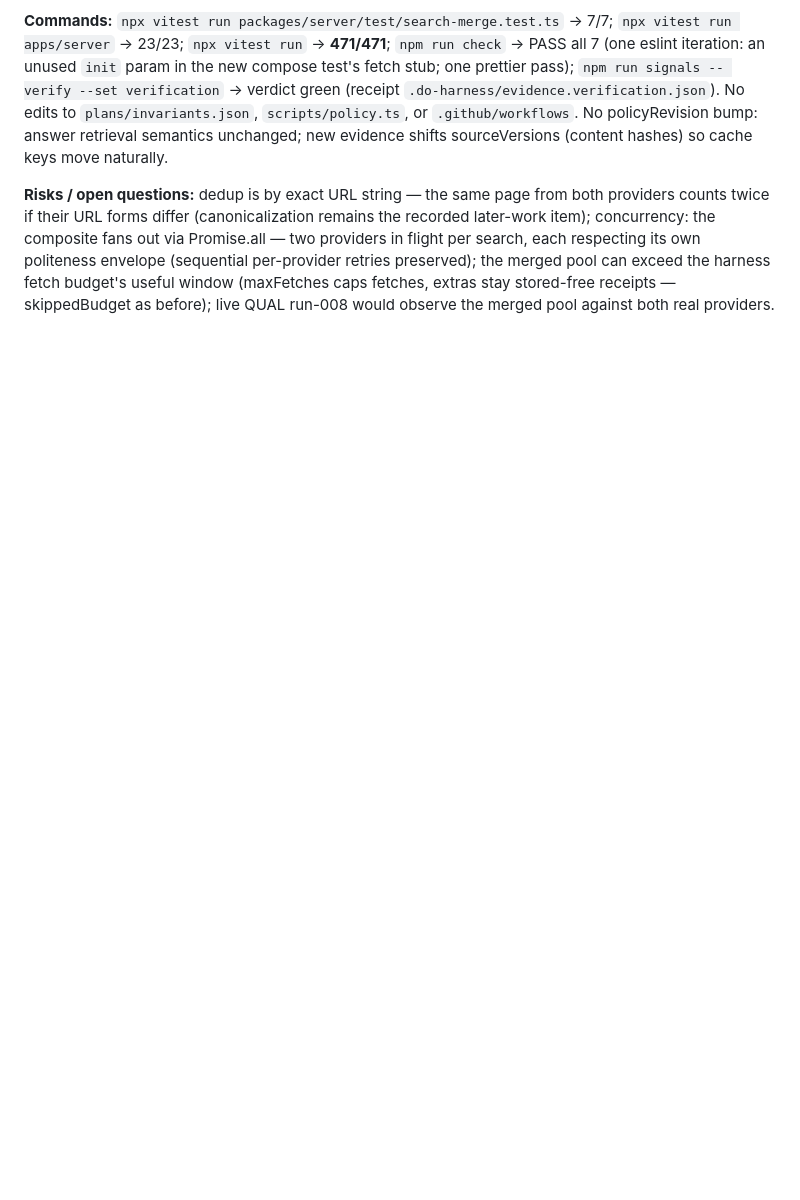
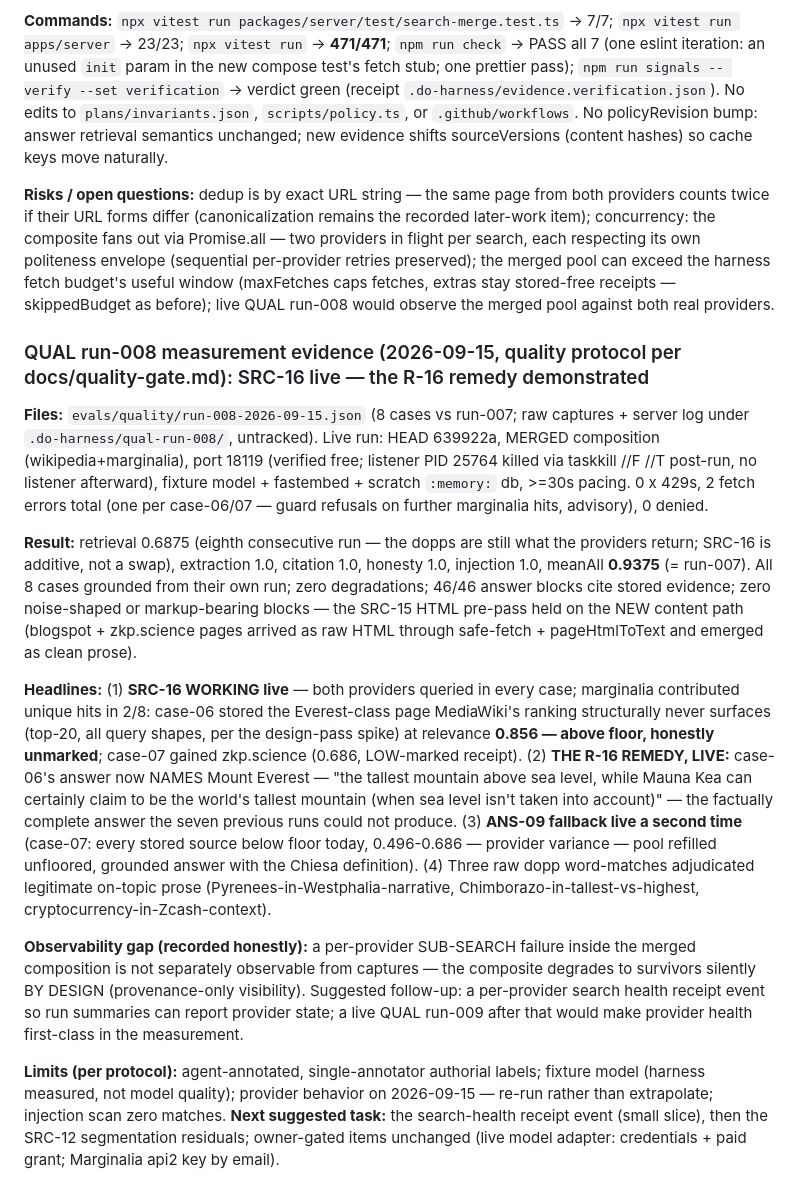
Before and after one commit to d-oit/do-sift, a Markdown page: plans/003-004-src-ans.md, the part around the change. Drawn GitHub-style; blank space fills up the shorter version.

Commit message:
QUAL run-008 evidence recorded in plan

```diff
--- a/plans/003-004-src-ans.md
+++ b/plans/003-004-src-ans.md
@@ -2156,3 +2156,55 @@ per-provider retries preserved); the merged pool can exceed the harness
 fetch budget's useful window (maxFetches caps fetches, extras stay
 stored-free receipts — skippedBudget as before); live QUAL run-008
 would observe the merged pool against both real providers.
+
+### QUAL run-008 measurement evidence (2026-09-15, quality protocol per docs/quality-gate.md): SRC-16 live — the R-16 remedy demonstrated
+
+**Files:** `evals/quality/run-008-2026-09-15.json` (8 cases vs run-007;
+raw captures + server log under `.do-harness/qual-run-008/`, untracked).
+Live run: HEAD 639922a, MERGED composition (wikipedia+marginalia), port
+18119 (verified free; listener PID 25764 killed via taskkill //F //T
+post-run, no listener afterward), fixture model + fastembed + scratch
+`:memory:` db, >=30s pacing. 0 x 429s, 2 fetch errors total (one per
+case-06/07 — guard refusals on further marginalia hits, advisory), 0
+denied.
+
+**Result:** retrieval 0.6875 (eighth consecutive run — the dopps are
+still what the providers return; SRC-16 is additive, not a swap),
+extraction 1.0, citation 1.0, honesty 1.0, injection 1.0, meanAll
+**0.9375** (= run-007). All 8 cases grounded from their own run; zero
+degradations; 46/46 answer blocks cite stored evidence; zero
+noise-shaped or markup-bearing blocks — the SRC-15 HTML pre-pass held on
+the NEW content path (blogspot + zkp.science pages arrived as raw HTML
+through safe-fetch + pageHtmlToText and emerged as clean prose).
+
+**Headlines:** (1) **SRC-16 WORKING live** — both providers queried in
+every case; marginalia contributed unique hits in 2/8: case-06 stored
+the Everest-class page MediaWiki's ranking structurally never surfaces
+(top-20, all query shapes, per the design-pass spike) at relevance
+**0.856 — above floor, honestly unmarked**; case-07 gained zkp.science
+(0.686, LOW-marked receipt). (2) **THE R-16 REMEDY, LIVE:** case-06's
+answer now NAMES Mount Everest — "the tallest mountain above sea level,
+while Mauna Kea can certainly claim to be the world's tallest mountain
+(when sea level isn't taken into account)" — the factually complete
+answer the seven previous runs could not produce. (3) **ANS-09 fallback
+live a second time** (case-07: every stored source below floor today,
+0.496-0.686 — provider variance — pool refilled unfloored, grounded
+answer with the Chiesa definition). (4) Three raw dopp word-matches
+adjudicated legitimate on-topic prose (Pyrenees-in-Westphalia-narrative,
+Chimborazo-in-tallest-vs-highest, cryptocurrency-in-Zcash-context).
+
+**Observability gap (recorded honestly):** a per-provider SUB-SEARCH
+failure inside the merged composition is not separately observable from
+captures — the composite degrades to survivors silently BY DESIGN
+(provenance-only visibility). Suggested follow-up: a per-provider search
+health receipt event so run summaries can report provider state; a live
+QUAL run-009 after that would make provider health first-class in the
+measurement.
+
+**Limits (per protocol):** agent-annotated, single-annotator authorial
+labels; fixture model (harness measured, not model quality); provider
+behavior on 2026-09-15 — re-run rather than extrapolate; injection scan
+zero matches. **Next suggested task:** the search-health receipt event
+(small slice), then the SRC-12 segmentation residuals; owner-gated
+items unchanged (live model adapter: credentials + paid grant; Marginalia
+api2 key by email).
```
